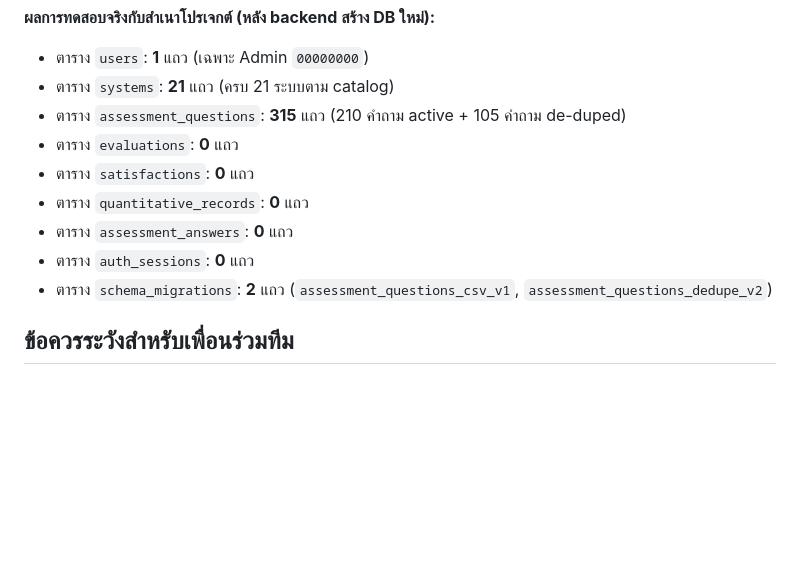
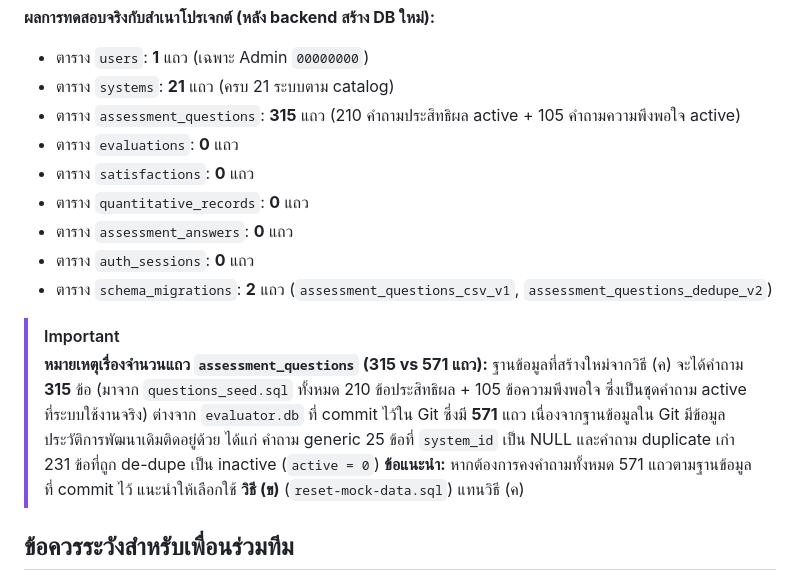
Before and after one commit to punpunkung101-lang/evaluator, a Markdown page: database/README.md, the part around the change. Drawn GitHub-style; blank space fills up the shorter version.

Commit message:
docs: clarify question count difference between clean init and committed database

```diff
--- a/database/README.md
+++ b/database/README.md
@@ -67,13 +67,18 @@ Backend จะสร้าง `evaluator.db` ใหม่ พร้อมรั
 **ผลการทดสอบจริงกับสำเนาโปรเจกต์ (หลัง backend สร้าง DB ใหม่):**
 - ตาราง `users`: **1** แถว (เฉพาะ Admin `00000000`)
 - ตาราง `systems`: **21** แถว (ครบ 21 ระบบตาม catalog)
-- ตาราง `assessment_questions`: **315** แถว (210 คำถาม active + 105 คำถาม de-duped)
+- ตาราง `assessment_questions`: **315** แถว (210 คำถามประสิทธิผล active + 105 คำถามความพึงพอใจ active)
 - ตาราง `evaluations`: **0** แถว
 - ตาราง `satisfactions`: **0** แถว
 - ตาราง `quantitative_records`: **0** แถว
 - ตาราง `assessment_answers`: **0** แถว
 - ตาราง `auth_sessions`: **0** แถว
 - ตาราง `schema_migrations`: **2** แถว (`assessment_questions_csv_v1`, `assessment_questions_dedupe_v2`)
+
+> [!IMPORTANT]
+> **หมายเหตุเรื่องจำนวนแถว `assessment_questions` (315 vs 571 แถว):**
+> ฐานข้อมูลที่สร้างใหม่จากวิธี (ค) จะได้คำถาม **315** ข้อ (มาจาก `questions_seed.sql` ทั้งหมด 210 ข้อประสิทธิผล + 105 ข้อความพึงพอใจ ซึ่งเป็นชุดคำถาม active ที่ระบบใช้งานจริง) ต่างจาก `evaluator.db` ที่ commit ไว้ใน Git ซึ่งมี **571** แถว เนื่องจากฐานข้อมูลใน Git มีข้อมูลประวัติการพัฒนาเดิมติดอยู่ด้วย ได้แก่ คำถาม generic 25 ข้อที่ `system_id` เป็น NULL และคำถาม duplicate เก่า 231 ข้อที่ถูก de-dupe เป็น inactive (`active = 0`)
+> **ข้อแนะนำ:** หากต้องการคงคำถามทั้งหมด 571 แถวตามฐานข้อมูลที่ commit ไว้ แนะนำให้เลือกใช้ **วิธี (ข)** (`reset-mock-data.sql`) แทนวิธี (ค)
 
 ## ข้อควรระวังสำหรับเพื่อนร่วมทีม
 
```
Also changed, not shown: README.md (+2 -2 lines).
